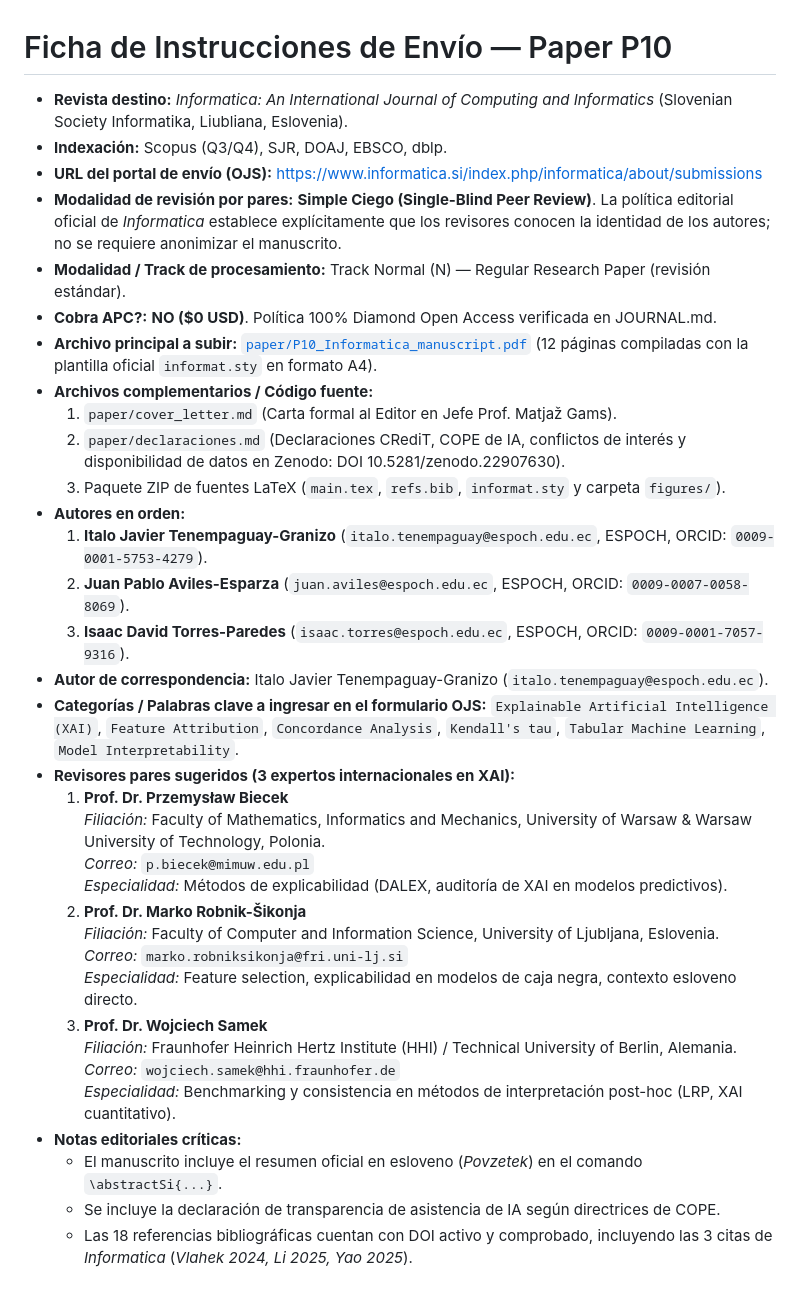
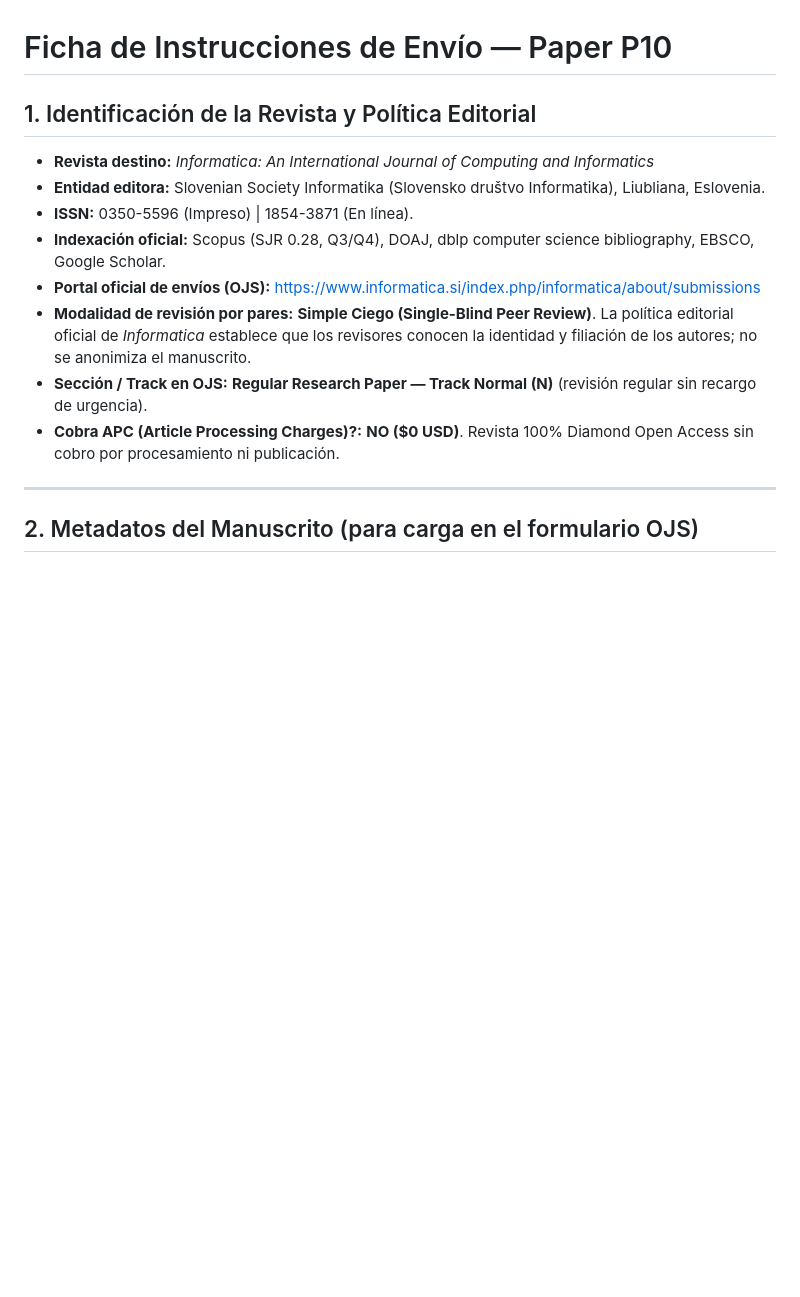
Before and after one commit to JuanAvilesP3/informatica-concordancia-xai, a Markdown page: ENVIO.md, the part around one of its changes. Rendered like a GitHub page; blank space fills up the shorter version.

Commit message:
docs: actualizar ficha de envio editorial completa con metadatos y checklist

```diff
--- a/ENVIO.md
+++ b/ENVIO.md
@@ -1,37 +1,16 @@
 # Ficha de Instrucciones de Envío — Paper P10
 
-- **Revista destino:** *Informatica: An International Journal of Computing and Informatics* (Slovenian Society Informatika, Liubliana, Eslovenia).
-- **Indexación:** Scopus (Q3/Q4), SJR, DOAJ, EBSCO, dblp.
-- **URL del portal de envío (OJS):** [https://www.informatica.si/index.php/informatica/about/submissions](https://www.informatica.si/index.php/informatica/about/submissions)
-- **Modalidad de revisión por pares:** **Simple Ciego (Single-Blind Peer Review)**. La política editorial oficial de *Informatica* establece explícitamente que los revisores conocen la identidad de los autores; no se requiere anonimizar el manuscrito.
-- **Modalidad / Track de procesamiento:** Track Normal (N) — Regular Research Paper (revisión estándar).
-- **Cobra APC?:** **NO ($0 USD)**. Política 100% Diamond Open Access verificada en JOURNAL.md.
-- **Archivo principal a subir:** [`paper/P10_Informatica_manuscript.pdf`](file:///c:/Users/Juan/Desktop/PAPERS/10-agh-concordancia-xai/paper/P10_Informatica_manuscript.pdf) (12 páginas compiladas con la plantilla oficial `informat.sty` en formato A4).
-- **Archivos complementarios / Código fuente:**
-  1. `paper/cover_letter.md` (Carta formal al Editor en Jefe Prof. Matjaž Gams).
-  2. `paper/declaraciones.md` (Declaraciones CRediT, COPE de IA, conflictos de interés y disponibilidad de datos en Zenodo: DOI 10.5281/zenodo.22907630).
-  3. Paquete ZIP de fuentes LaTeX (`main.tex`, `refs.bib`, `informat.sty` y carpeta `figures/`).
-- **Autores en orden:**
-  1. **Italo Javier Tenempaguay-Granizo** (`italo.tenempaguay@espoch.edu.ec`, ESPOCH, ORCID: `0009-0001-5753-4279`).
-  2. **Juan Pablo Aviles-Esparza** (`juan.aviles@espoch.edu.ec`, ESPOCH, ORCID: `0009-0007-0058-8069`).
-  3. **Isaac David Torres-Paredes** (`isaac.torres@espoch.edu.ec`, ESPOCH, ORCID: `0009-0001-7057-9316`).
-- **Autor de correspondencia:** Italo Javier Tenempaguay-Granizo (`italo.tenempaguay@espoch.edu.ec`).
-- **Categorías / Palabras clave a ingresar en el formulario OJS:**
-  `Explainable Artificial Intelligence (XAI)`, `Feature Attribution`, `Concordance Analysis`, `Kendall's tau`, `Tabular Machine Learning`, `Model Interpretability`.
-- **Revisores pares sugeridos (3 expertos internacionales en XAI):**
-  1. **Prof. Dr. Przemysław Biecek**
-     *Filiación:* Faculty of Mathematics, Informatics and Mechanics, University of Warsaw & Warsaw University of Technology, Polonia.
-     *Correo:* `p.biecek@mimuw.edu.pl`
-     *Especialidad:* Métodos de explicabilidad (DALEX, auditoría de XAI en modelos predictivos).
-  2. **Prof. Dr. Marko Robnik-Šikonja**
-     *Filiación:* Faculty of Computer and Information Science, University of Ljubljana, Eslovenia.
-     *Correo:* `marko.robniksikonja@fri.uni-lj.si`
-     *Especialidad:* Feature selection, explicabilidad en modelos de caja negra, contexto esloveno directo.
-  3. **Prof. Dr. Wojciech Samek**
-     *Filiación:* Fraunhofer Heinrich Hertz Institute (HHI) / Technical University of Berlin, Alemania.
-     *Correo:* `wojciech.samek@hhi.fraunhofer.de`
-     *Especialidad:* Benchmarking y consistencia en métodos de interpretación post-hoc (LRP, XAI cuantitativo).
-- **Notas editoriales críticas:**
-  - El manuscrito incluye el resumen oficial en esloveno (*Povzetek*) en el comando `\abstractSi{...}`.
-  - Se incluye la declaración de transparencia de asistencia de IA según directrices de COPE.
-  - Las 18 referencias bibliográficas cuentan con DOI activo y comprobado, incluyendo las 3 citas de *Informatica* (*Vlahek 2024, Li 2025, Yao 2025*).
+## 1. Identificación de la Revista y Política Editorial
+- **Revista destino:** *Informatica: An International Journal of Computing and Informatics*
+- **Entidad editora:** Slovenian Society Informatika (Slovensko društvo Informatika), Liubliana, Eslovenia.
+- **ISSN:** 0350-5596 (Impreso) | 1854-3871 (En línea).
+- **Indexación oficial:** Scopus (SJR 0.28, Q3/Q4), DOAJ, dblp computer science bibliography, EBSCO, Google Scholar.
+- **Portal oficial de envíos (OJS):** [https://www.informatica.si/index.php/informatica/about/submissions](https://www.informatica.si/index.php/informatica/about/submissions)
+- **Modalidad de revisión por pares:** **Simple Ciego (Single-Blind Peer Review)**. La política editorial oficial de *Informatica* establece que los revisores conocen la identidad y filiación de los autores; no se anonimiza el manuscrito.
+- **Sección / Track en OJS:** **Regular Research Paper — Track Normal (N)** (revisión regular sin recargo de urgencia).
+- **Cobra APC (Article Processing Charges)?:** **NO ($0 USD)**. Revista 100% Diamond Open Access sin cobro por procesamiento ni publicación.
+
+---
+
+## 2. Metadatos del Manuscrito (para carga en el formulario OJS)
+
```
Also changed, not shown: other parts of ENVIO.md (+78 -0 lines).
